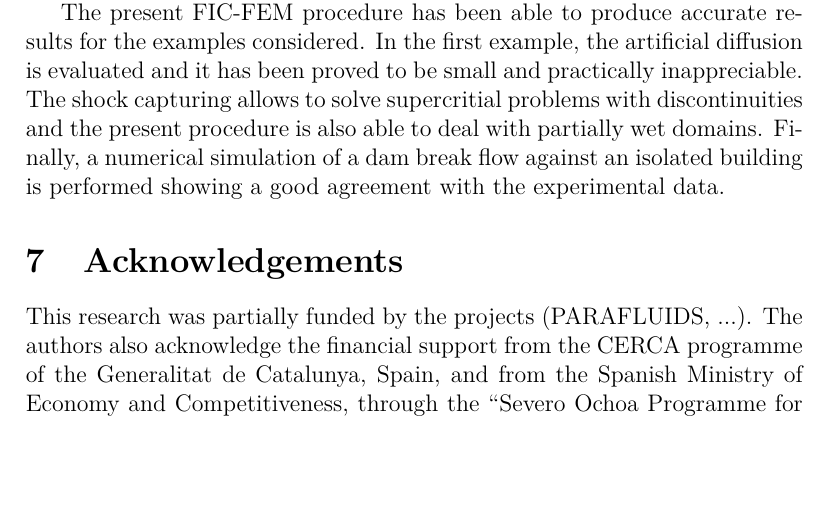
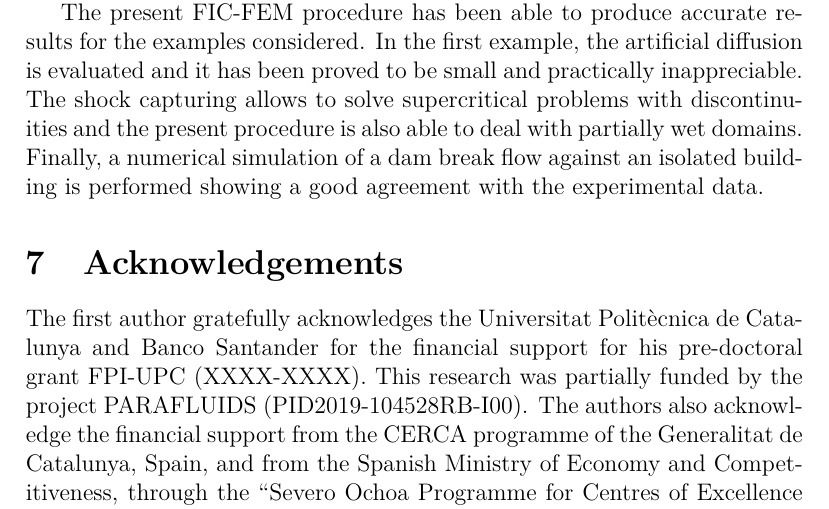
Before and after one commit to miguelmaso/stabilization, a LaTeX paper (main.tex): part of page 28 of 29, cut so that both start at the same text, the shorter picture padded with empty space. Compiled offline with pdfLaTeX.

Commit message:
some acknowledgements

```diff
--- a/main.tex
+++ b/main.tex
@@ -924,14 +926,15 @@ The present extension of the FIC-procedure to the shallow water equations uses t
 The present stabilization provides two algorithmic constants, one for the global stabilization and other one for the shock capturing term. From our numerical experiments, we have chosen $\beta=0.01$ for the stabilization and $\alpha=1.0$ for the shock capturing. \IgnasiCorregit{REVISA QUE NO HAGIS REPETIT EL SIMBOL $\alpha$ PER A VARIS SIGNIFICATS}
 
 The present FIC-FEM procedure has been able to produce accurate results for the examples considered.
-In the first example, the artificial diffusion is evaluated and it has been proved to be small and practically inappreciable. The shock capturing allows to solve supercritial problems with discontinuities and the present procedure is also able to deal with partially wet domains. Finally, a numerical simulation of a dam break flow against an isolated building is performed showing a good agreement with the experimental data.
+In the first example, the artificial diffusion is evaluated and it has been proved to be small and practically inappreciable. The shock capturing allows to solve supercritical problems with discontinuities and the present procedure is also able to deal with partially wet domains. Finally, a numerical simulation of a dam break flow against an isolated building is performed showing a good agreement with the experimental data.
 \IgnasiCorregit{JO AFEGIRIA UN PETIT PARAGRAF RESUMINT ELS RESULTATS OBTINGUTS ALS EXEMPLES. (NO DETALLAT, NOMES UNES PINCELLADES)}
 
 
 
 \section{Acknowledgements}
 
-This research was partially funded by the projects (PARAFLUIDS, ...). The authors also acknowledge the financial support from the CERCA programme of the Generalitat de Catalunya, Spain, and from the Spanish Ministry of Economy and Competitiveness, through the “Severo Ochoa Programme for Centres of Excellence in R\&D”, Spain (CEX2018-000797-S).
+The first author gratefully acknowledges the Universitat Politècnica de Catalunya and Banco Santander for the financial support for his pre-doctoral grant FPI-UPC (XXXX-XXXX).
+This research was partially funded by the project PARAFLUIDS (PID2019-104528RB-I00). The authors also acknowledge the financial support from the CERCA programme of the Generalitat de Catalunya, Spain, and from the Spanish Ministry of Economy and Competitiveness, through the “Severo Ochoa Programme for Centres of Excellence in R\&D”, Spain (CEX2018-000797-S).
 
 
 
```
Also changed, not shown: main.tex (2 more changed lines).
